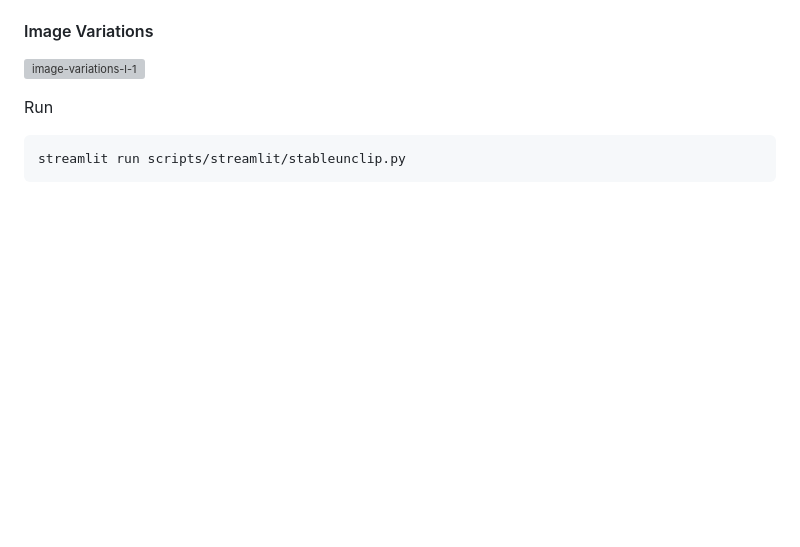
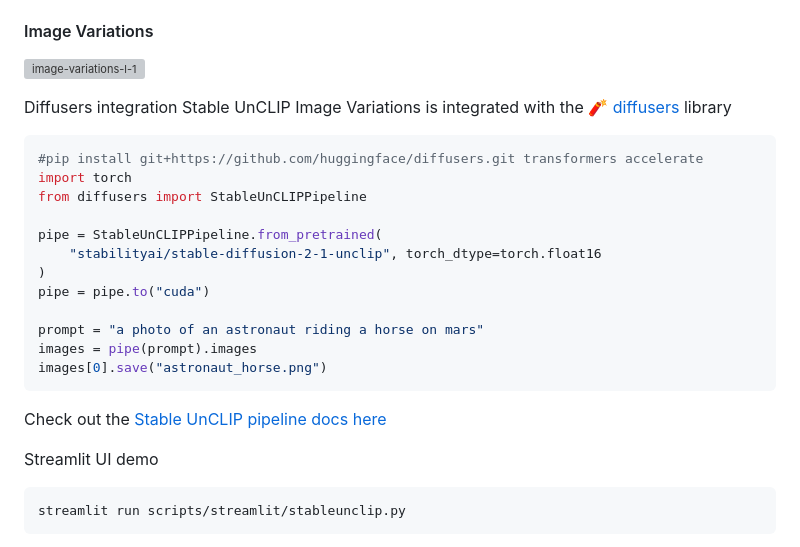
Before and after one commit to Stability-AI/stablediffusion, a Markdown page: doc/UNCLIP.MD, the part around the change. Rendered like a GitHub page; blank space fills up the shorter version; grey boxes are pictures that could not be loaded.

Commit message:
Add diffusers integration

````diff
--- a/doc/UNCLIP.MD
+++ b/doc/UNCLIP.MD
@@ -15,7 +15,25 @@ To use them, download from Hugging Face, and put and the weights into the `check
 #### Image Variations
 ![image-variations-l-1](../assets/stable-samples/stable-unclip/unclip-variations.png)
 
-Run
+Diffusers integration
+Stable UnCLIP Image Variations is integrated with the [🧨 diffusers](https://github.com/huggingface/diffusers) library
+```python
+#pip install git+https://github.com/huggingface/diffusers.git transformers accelerate
+import torch
+from diffusers import StableUnCLIPPipeline
+
+pipe = StableUnCLIPPipeline.from_pretrained(
+    "stabilityai/stable-diffusion-2-1-unclip", torch_dtype=torch.float16
+)
+pipe = pipe.to("cuda")
+
+prompt = "a photo of an astronaut riding a horse on mars"
+images = pipe(prompt).images
+images[0].save("astronaut_horse.png")
+```
+Check out the [Stable UnCLIP pipeline docs here](https://huggingface.co/docs/diffusers/api/pipelines/stable_unclip)
+
+Streamlit UI demo
 
 ```
 streamlit run scripts/streamlit/stableunclip.py
````
